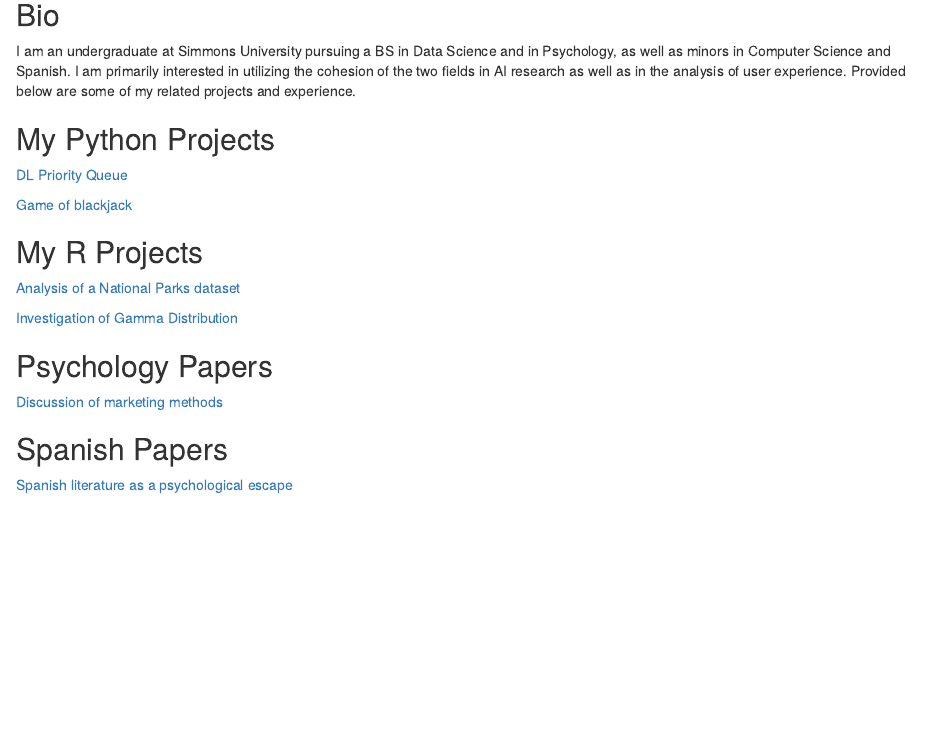
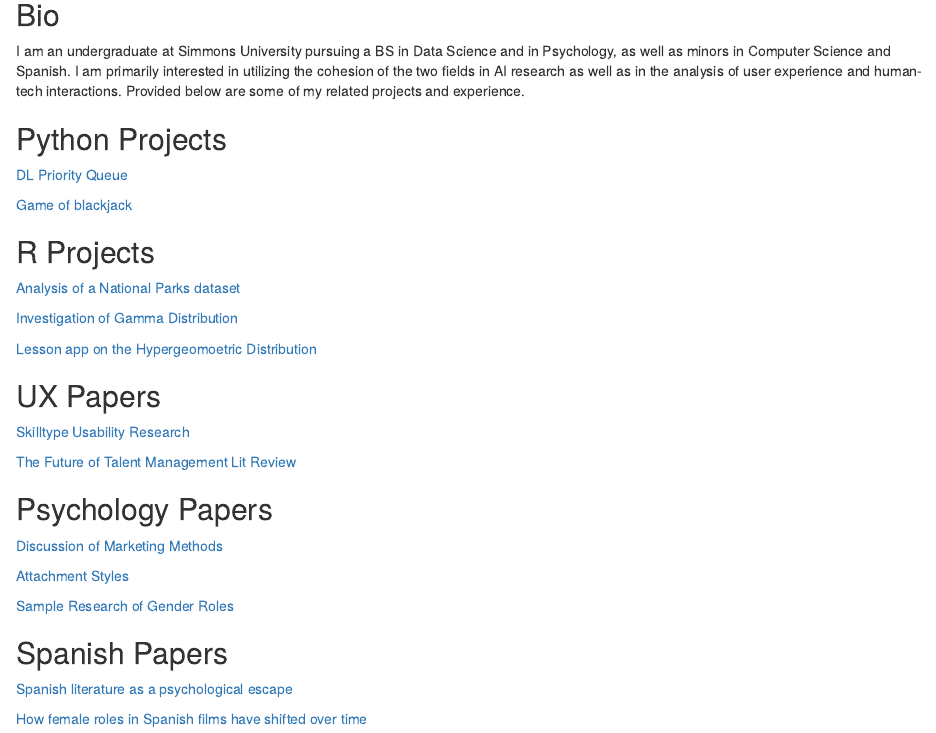
Before and after one commit to sofiahirschmann/Personal-Website, an R Markdown document (index.Rmd): the page in a window 1100 px wide, from 260 px down. Rendered offline with R 4.5, knitr and Pandoc, with nearby package versions; drawn as R Markdown's standard HTML page in place of the format the file asks for.

Commit message:
second jan 23

```diff
--- a/index.Rmd
+++ b/index.Rmd
@@ -1,13 +1,13 @@
 ---
 title: "Sofia Hirschmann"
-image: "headshot.jpeg"
+image: "headshot2.jpeg"
 links:
   - label: LinkedIn
     url: "https://www.linkedin.com/in/sofiadhirschmann/"
   - label: Email
     url: "mailto:sofiadhirschmann@gmail.com"
   - label: Resume
-    url: "https://docs.google.com/document/d/15iPhXsY2G4SXb1i9URrdyqFq5WfOAgEe/edit?usp=sharing&ouid=113972081529073042306&rtpof=true&sd=true"
+    url: "https://docs.google.com/document/d/1_zNcAcJ2pz9ba5sBg9DoFL3xkOIuWJudsxXmeWZnTLg/edit?usp=sharing"
 
 output:
   postcards::trestles
@@ -27,28 +27,43 @@ September 2019 - May 2023
 
 ## Bio
 
-I am an undergraduate at Simmons University pursuing a BS in Data Science and in Psychology, as well as minors in Computer Science and Spanish. I am primarily interested in utilizing the cohesion of the two fields in AI research as well as in the analysis of user experience. Provided below are some of my related projects and experience.
+I am an undergraduate at Simmons University pursuing a BS in Data Science and in Psychology, as well as minors in Computer Science and Spanish. I am primarily interested in utilizing the cohesion of the two fields in AI research as well as in the analysis of user experience and human-tech interactions. Provided below are some of my related projects and experience.
 
 
-## My Python Projects
+## Python Projects
 
 [DL Priority Queue](DLPriorityQueue.py)
 
 [Game of blackjack](blackjack.py)
 
 
-## My R Projects
+## R Projects
 
 [Analysis of a National Parks dataset](Project4.html)
 
 [Investigation of Gamma Distribution](Gamma Distribution.html)
 
+[Lesson app on the Hypergeomoetric Distribution](https://sofiahirschmann.shinyapps.io/Project1/?_ga=2.184032430.961619098.1636651680-945235806.1636651680#section-what-is-it-and-when-is-it-used())
+
+
+## UX Papers
+
+[Skilltype Usability Research](Skilltype Management Final Report.pdf)
+
+[The Future of Talent Management Lit Review](UX Lit Review (2).pdf)
+
 
 ## Psychology Papers
 
-[Discussion of marketing methods](Soc Final (2).pdf)
+[Discussion of Marketing Methods](Soc Final (2).pdf)
+
+[Attachment Styles](Attachments Styles (1).pdf)
+
+[Sample Research of Gender Roles](Gender Roles and Self Esteem (3).pdf)
 
 
 ## Spanish Papers
 
 [Spanish literature as a psychological escape](336 Final.pdf)
+
+[How female roles in Spanish films have shifted over time](314 Spanish Paper.pdf)
```
Also changed, not shown: headshot2.jpeg (added).
